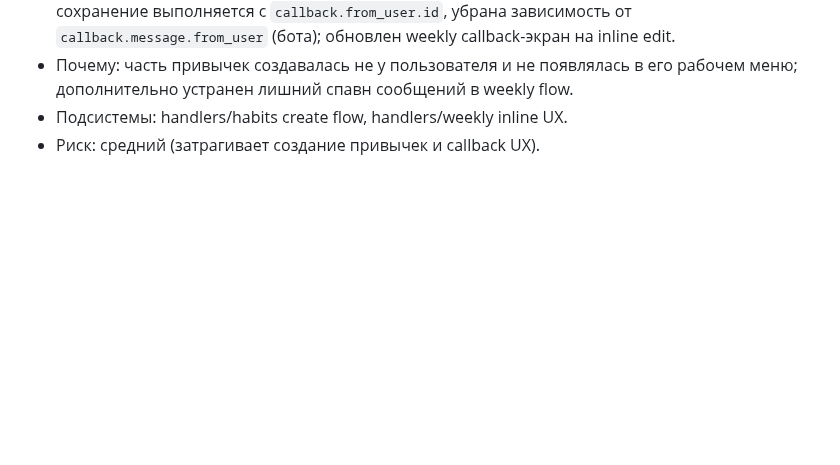
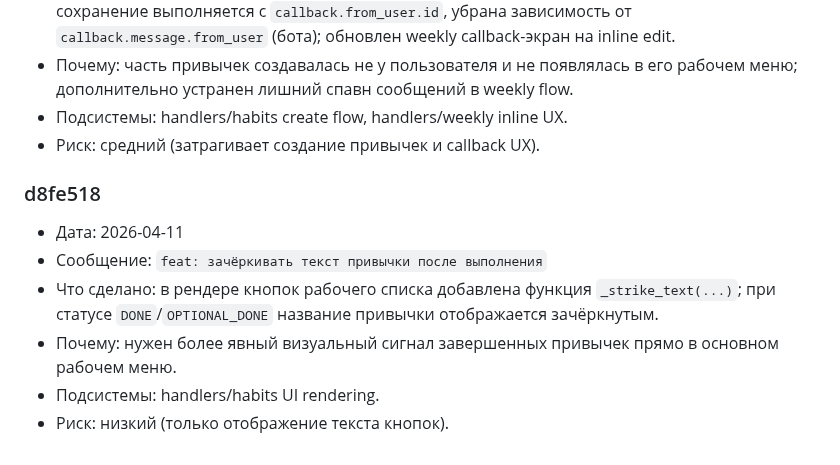
Before and after one commit to artkozk/develop-a-habit, a Markdown page: docs/COMMITS_LOG.md, the part around the change. Rendered like a GitHub page; blank space fills up the shorter version.

Commit message:
docs: append strikethrough completion behavior

```diff
--- a/docs/COMMITS_LOG.md
+++ b/docs/COMMITS_LOG.md
@@ -329,3 +329,11 @@
 - Почему: часть привычек создавалась не у пользователя и не появлялась в его рабочем меню; дополнительно устранен лишний спавн сообщений в weekly flow.
 - Подсистемы: handlers/habits create flow, handlers/weekly inline UX.
 - Риск: средний (затрагивает создание привычек и callback UX).
+
+### d8fe518
+- Дата: 2026-04-11
+- Сообщение: `feat: зачёркивать текст привычки после выполнения`
+- Что сделано: в рендере кнопок рабочего списка добавлена функция `_strike_text(...)`; при статусе `DONE`/`OPTIONAL_DONE` название привычки отображается зачёркнутым.
+- Почему: нужен более явный визуальный сигнал завершенных привычек прямо в основном рабочем меню.
+- Подсистемы: handlers/habits UI rendering.
+- Риск: низкий (только отображение текста кнопок).
```
Also changed, not shown: docs/AI_FUNCTIONAL_SPEC_APPEND_ONLY.md (+1 -0 lines), docs/PRODUCT_SPEC_APPEND_ONLY.md (+1 -0 lines).
